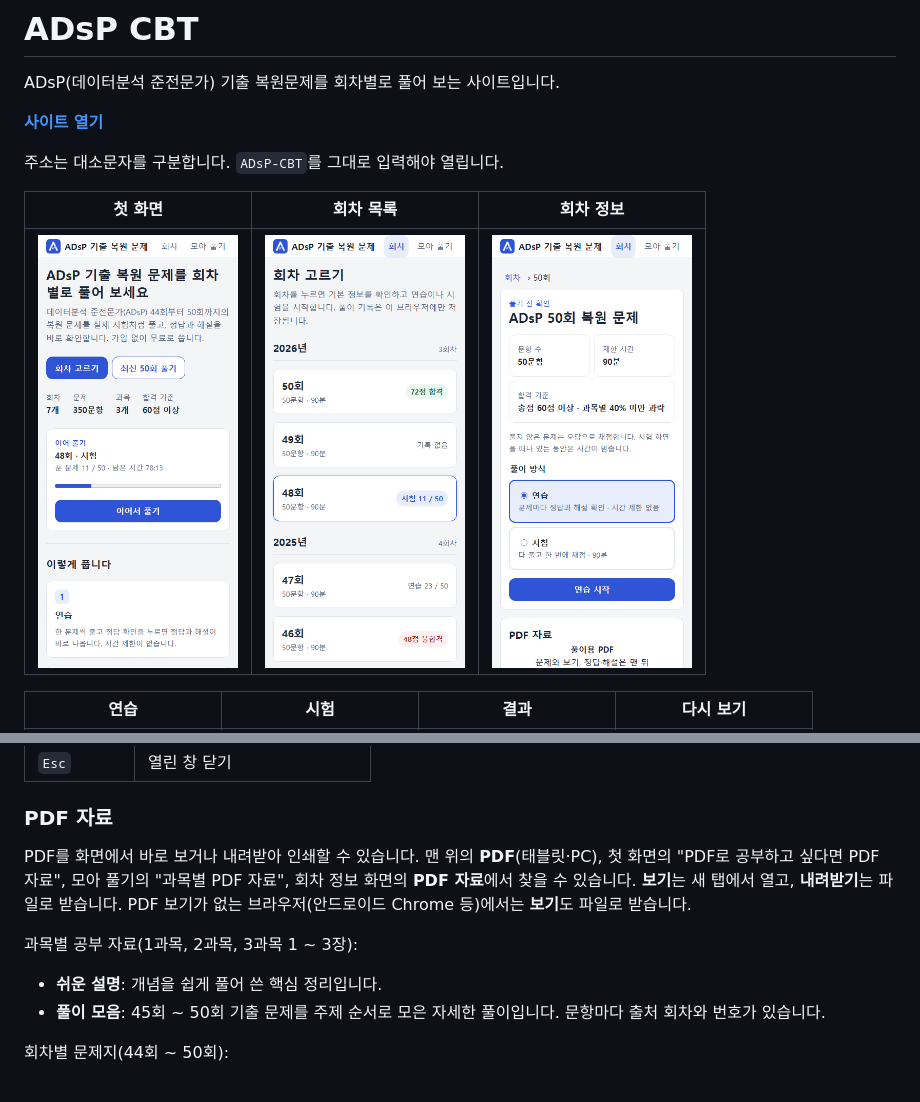
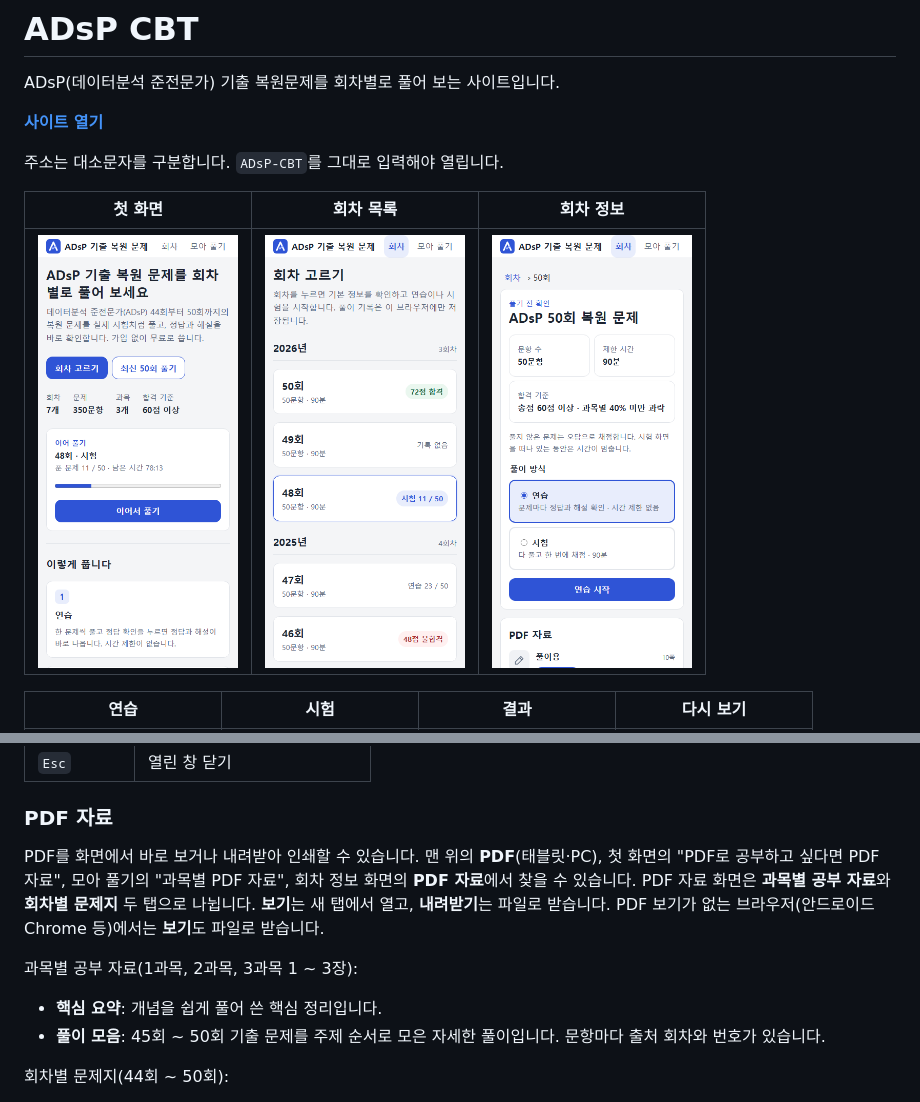
Before and after one commit to youneedpython/ADsP-CBT, a Markdown page: README.md, 2 parts joined by grey strips. GitHub-like rendering; pictures changed too: screenshots/03-round-info.png.

```diff
--- a/README.md
+++ b/README.md
@@ -105,11 +105,11 @@ ADsP(데이터분석 준전문가) 기출 복원문제를 회차별로 풀어
 
 ### PDF 자료
 
-PDF를 화면에서 바로 보거나 내려받아 인쇄할 수 있습니다. 맨 위의 **PDF**(태블릿·PC), 첫 화면의 "PDF로 공부하고 싶다면 PDF 자료", 모아 풀기의 "과목별 PDF 자료", 회차 정보 화면의 **PDF 자료**에서 찾을 수 있습니다. **보기**는 새 탭에서 열고, **내려받기**는 파일로 받습니다. PDF 보기가 없는 브라우저(안드로이드 Chrome 등)에서는 **보기**도 파일로 받습니다.
+PDF를 화면에서 바로 보거나 내려받아 인쇄할 수 있습니다. 맨 위의 **PDF**(태블릿·PC), 첫 화면의 "PDF로 공부하고 싶다면 PDF 자료", 모아 풀기의 "과목별 PDF 자료", 회차 정보 화면의 **PDF 자료**에서 찾을 수 있습니다. PDF 자료 화면은 **과목별 공부 자료**와 **회차별 문제지** 두 탭으로 나뉩니다. **보기**는 새 탭에서 열고, **내려받기**는 파일로 받습니다. PDF 보기가 없는 브라우저(안드로이드 Chrome 등)에서는 **보기**도 파일로 받습니다.
 
 과목별 공부 자료(1과목, 2과목, 3과목 1 ~ 3장):
 
-- **쉬운 설명**: 개념을 쉽게 풀어 쓴 핵심 정리입니다.
+- **핵심 요약**: 개념을 쉽게 풀어 쓴 핵심 정리입니다.
 - **풀이 모음**: 45회 ~ 50회 기출 문제를 주제 순서로 모은 자세한 풀이입니다. 문항마다 출처 회차와 번호가 있습니다.
 
 회차별 문제지(44회 ~ 50회):
```
Also changed, not shown: 10 other files.
